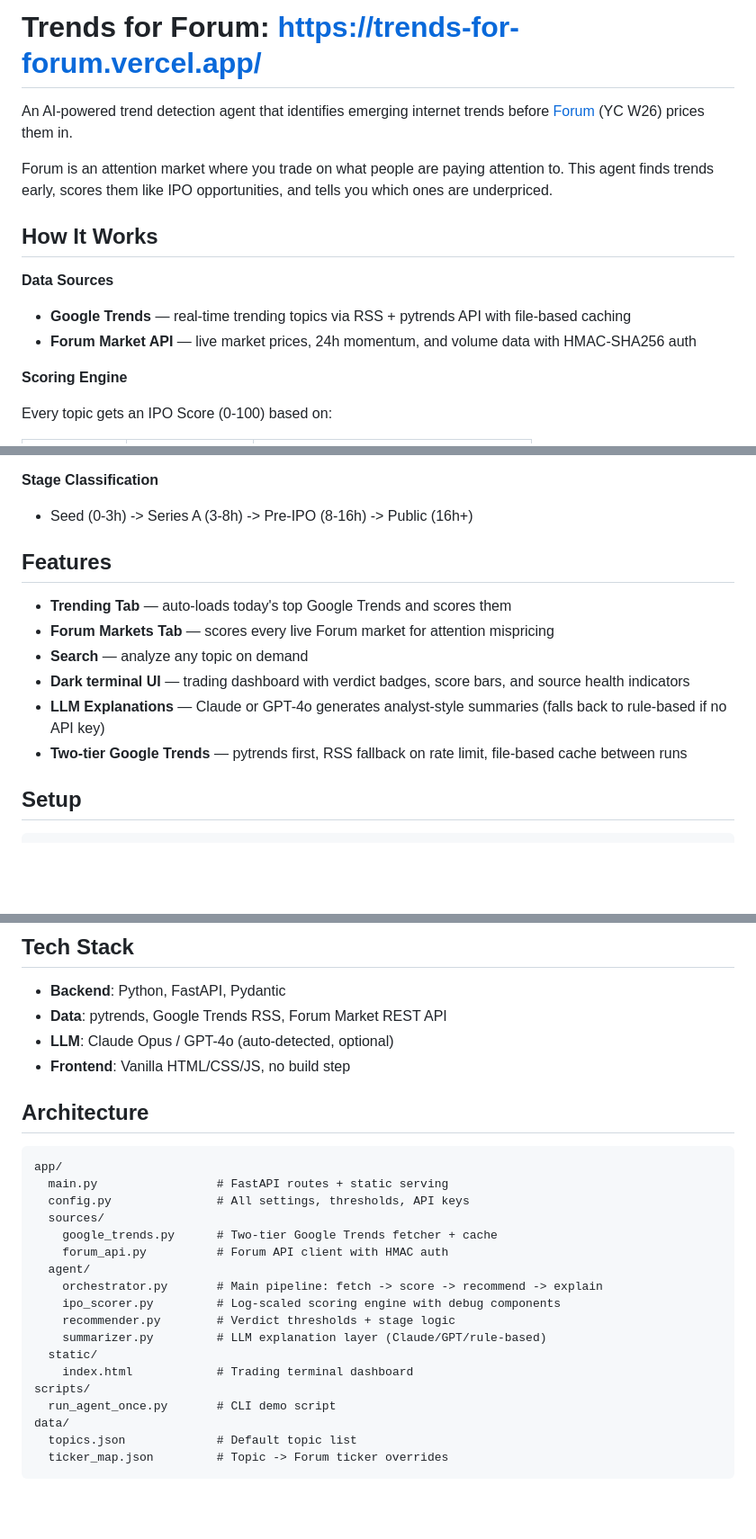
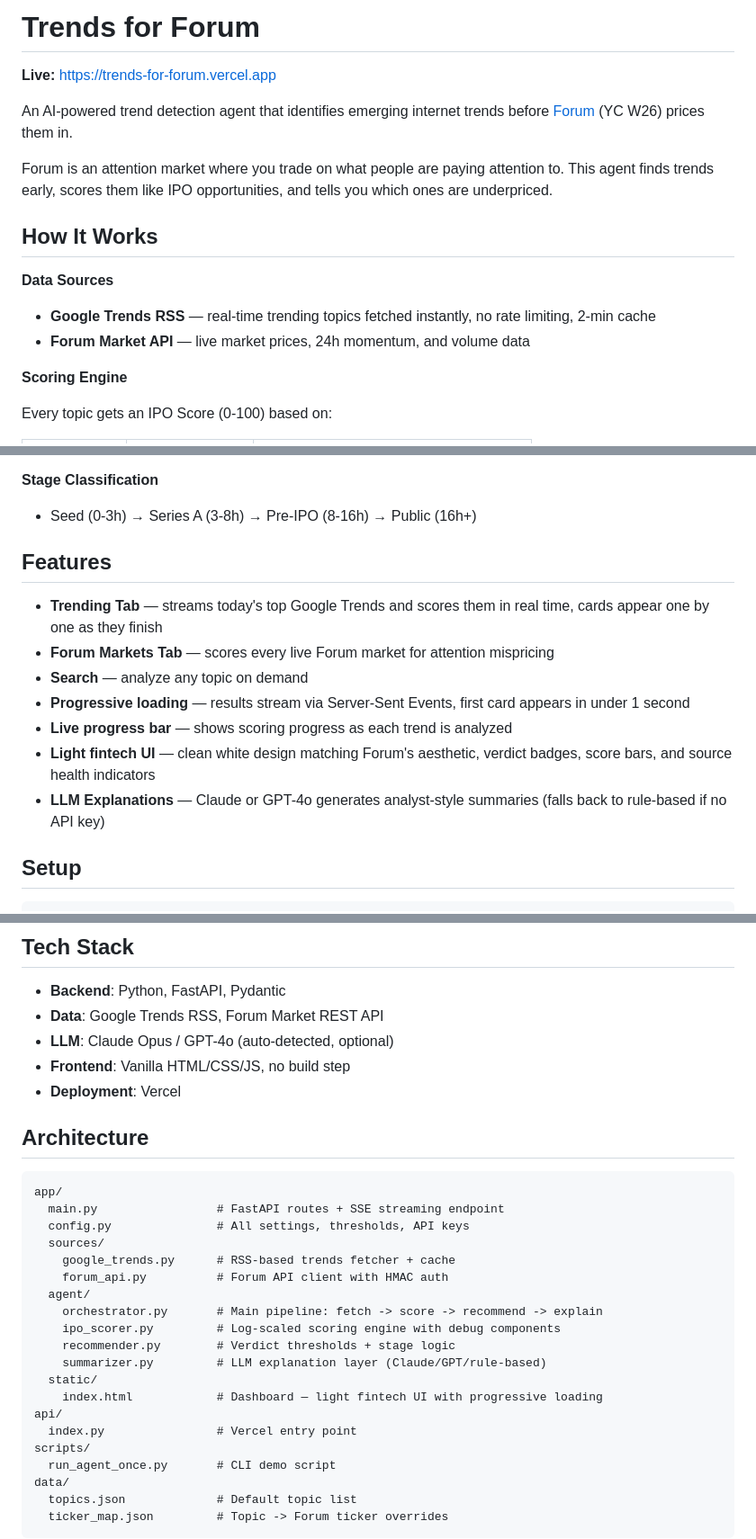
Before and after one commit to kevinkiyosepyo/trends-for-forum, a Markdown page: README.md, 3 parts joined by grey strips. Shown at 90% size. GitHub-like rendering; blank space fills up the shorter version.

Commit message:
Update README to reflect current state
- Add live Vercel URL
- Update data sources to RSS-only (removed pytrends)
- Document progressive loading and SSE streaming
- Update features list and tech stack
- Add Vercel to deployment and api/index.py to architecture

Co-Authored-By: Claude Sonnet 4.6 <noreply@anthropic.com>

````diff
--- a/README.md
+++ b/README.md
@@ -1,4 +1,6 @@
-# Trends for Forum: https://trends-for-forum.vercel.app/
+# Trends for Forum
+
+**Live:** https://trends-for-forum.vercel.app
 
 An AI-powered trend detection agent that identifies emerging internet trends before [Forum](https://forum.market) (YC W26) prices them in.
 
@@ -7,8 +9,8 @@ Forum is an attention market where you trade on what people are paying attention
 ## How It Works
 
 **Data Sources**
-- **Google Trends** — real-time trending topics via RSS + pytrends API with file-based caching
-- **Forum Market API** — live market prices, 24h momentum, and volume data with HMAC-SHA256 auth
+- **Google Trends RSS** — real-time trending topics fetched instantly, no rate limiting, 2-min cache
+- **Forum Market API** — live market prices, 24h momentum, and volume data
 
 **Scoring Engine**
 
@@ -29,16 +31,17 @@ Every topic gets an IPO Score (0-100) based on:
 - **AVOID** (<40) — stale, no momentum, or overpriced
 
 **Stage Classification**
-- Seed (0-3h) -> Series A (3-8h) -> Pre-IPO (8-16h) -> Public (16h+)
+- Seed (0-3h) → Series A (3-8h) → Pre-IPO (8-16h) → Public (16h+)
 
 ## Features
 
-- **Trending Tab** — auto-loads today's top Google Trends and scores them
+- **Trending Tab** — streams today's top Google Trends and scores them in real time, cards appear one by one as they finish
 - **Forum Markets Tab** — scores every live Forum market for attention mispricing
 - **Search** — analyze any topic on demand
-- **Dark terminal UI** — trading dashboard with verdict badges, score bars, and source health indicators
+- **Progressive loading** — results stream via Server-Sent Events, first card appears in under 1 second
+- **Live progress bar** — shows scoring progress as each trend is analyzed
+- **Light fintech UI** — clean white design matching Forum's aesthetic, verdict badges, score bars, and source health indicators
 - **LLM Explanations** — Claude or GPT-4o generates analyst-style summaries (falls back to rule-based if no API key)
-- **Two-tier Google Trends** — pytrends first, RSS fallback on rate limit, file-based cache between runs
 
 ## Setup
 
@@ -64,18 +67,19 @@ python -m uvicorn app.main:app --reload --port 8000
 ## Tech Stack
 
 - **Backend**: Python, FastAPI, Pydantic
-- **Data**: pytrends, Google Trends RSS, Forum Market REST API
+- **Data**: Google Trends RSS, Forum Market REST API
 - **LLM**: Claude Opus / GPT-4o (auto-detected, optional)
 - **Frontend**: Vanilla HTML/CSS/JS, no build step
+- **Deployment**: Vercel
 
 ## Architecture
 
 ```
 app/
-  main.py                 # FastAPI routes + static serving
+  main.py                 # FastAPI routes + SSE streaming endpoint
   config.py               # All settings, thresholds, API keys
   sources/
-    google_trends.py      # Two-tier Google Trends fetcher + cache
+    google_trends.py      # RSS-based trends fetcher + cache
     forum_api.py          # Forum API client with HMAC auth
   agent/
     orchestrator.py       # Main pipeline: fetch -> score -> recommend -> explain
@@ -83,7 +87,9 @@ app/
     recommender.py        # Verdict thresholds + stage logic
     summarizer.py         # LLM explanation layer (Claude/GPT/rule-based)
   static/
-    index.html            # Trading terminal dashboard
+    index.html            # Dashboard — light fintech UI with progressive loading
+api/
+  index.py                # Vercel entry point
 scripts/
   run_agent_once.py       # CLI demo script
 data/
````
